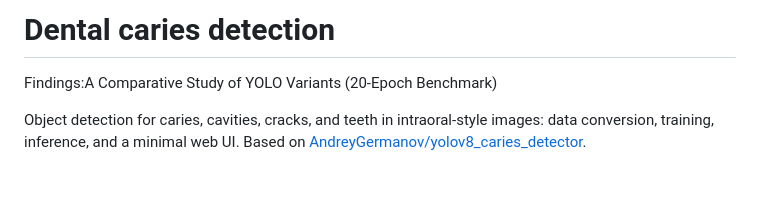
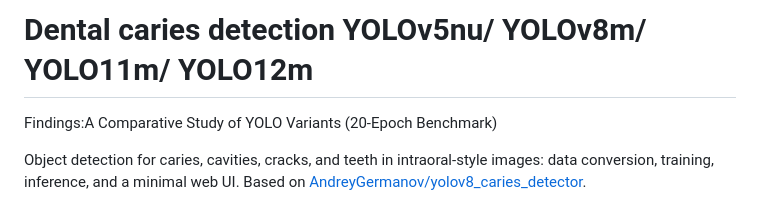
Before and after one commit to LHHHailey/Object-Detection-for-Dental-Caries-and-Related-Findings-A-Comparative-Study-of-YOLO-Variants-, a Markdown page: README.md, the part around the change. Rendered like a GitHub page; blank space fills up the shorter version.

```diff
--- a/README.md
+++ b/README.md
@@ -1,4 +1,4 @@
-# Dental caries detection
+# Dental caries detection YOLOv5nu/ YOLOv8m/ YOLO11m/ YOLO12m
 Findings:A Comparative Study of YOLO Variants (20-Epoch Benchmark)
 
 Object detection for caries, cavities, cracks, and teeth in intraoral-style images: data conversion, training, inference, and a minimal web UI. Based on [AndreyGermanov/yolov8_caries_detector](https://github.com/AndreyGermanov/yolov8_caries_detector).
```
